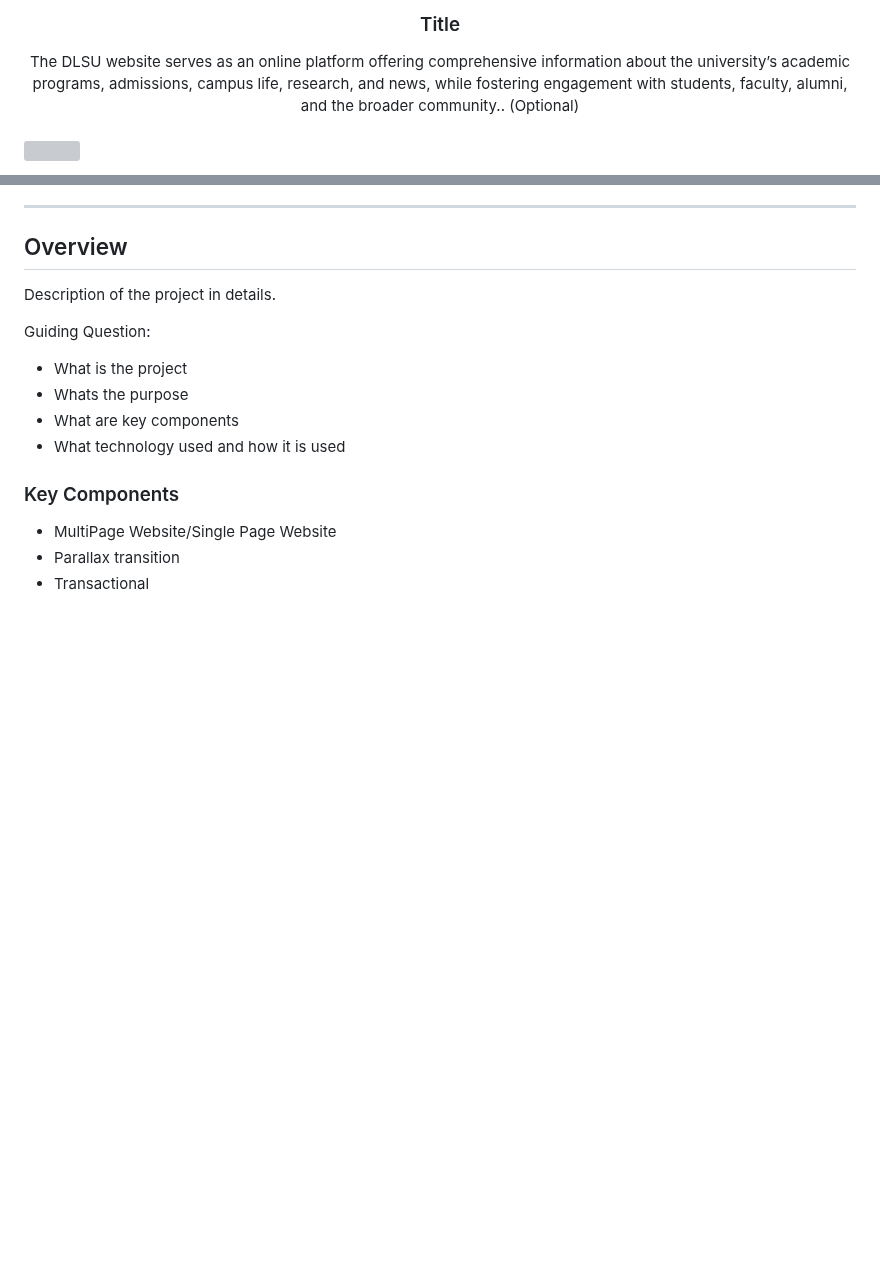
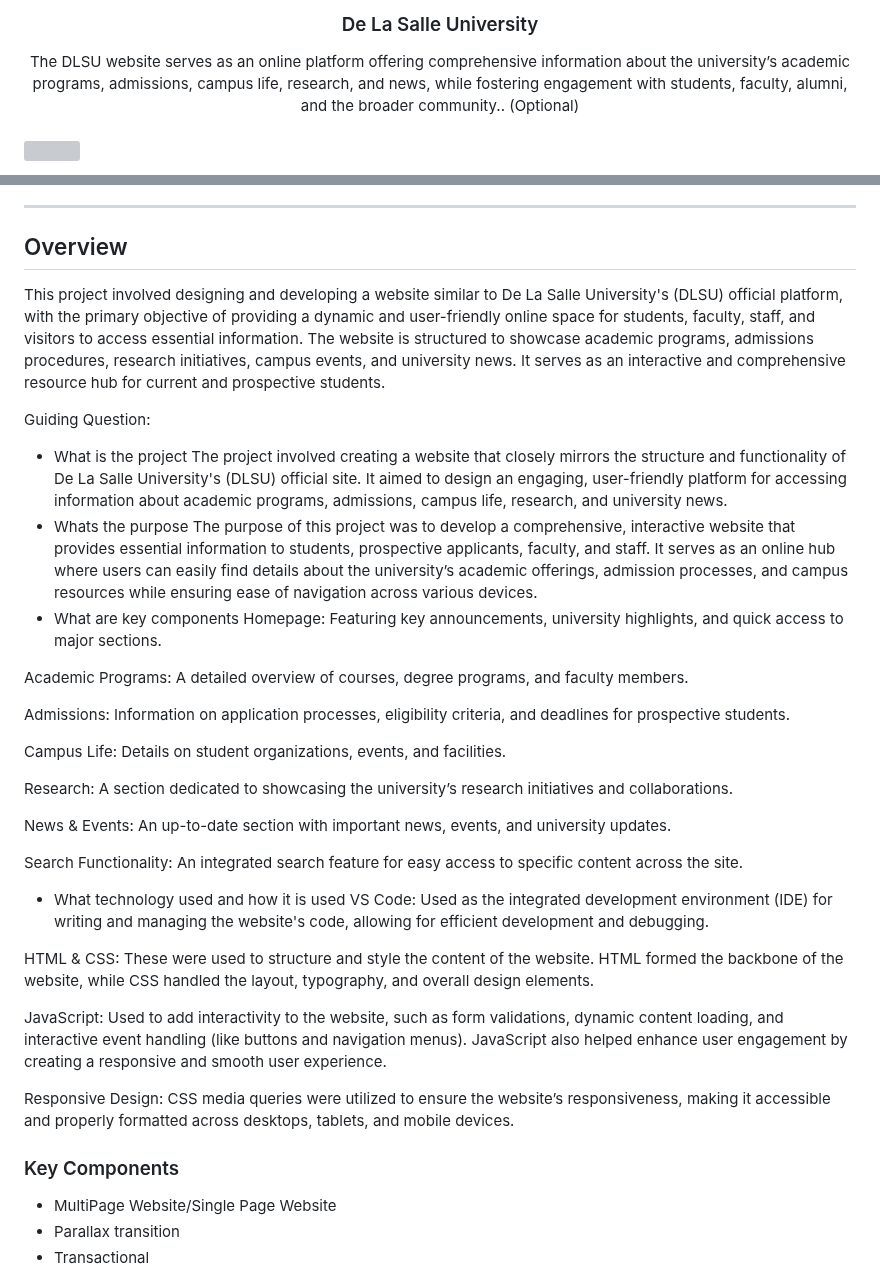
Before and after one commit to kayepadungao/WD-DLSU-Main, a Markdown page: readme.md, 2 parts joined by grey strips. Drawn GitHub-style; blank space fills up the shorter version; grey boxes are pictures that could not be loaded.

```diff
--- a/readme.md
+++ b/readme.md
@@ -10,6 +10,6 @@
   </a>
 <!-- TODO: Change Title to the name of the title of your Project -->
-  <h3 align="center">Title</h3>
+  <h3 align="center">De La Salle University</h3>
 </div>
 <!-- TODO: Make a short description -->
 <div align="center">
@@ -59,13 +59,35 @@
 
 <!-- TODO: To be changed -->
 <!-- The following are just sample -->
-Description of the project in details.
+This project involved designing and developing a website similar to De La Salle University's (DLSU) official platform, with the primary objective of providing a dynamic and user-friendly online space for students, faculty, staff, and visitors to access essential information. The website is structured to showcase academic programs, admissions procedures, research initiatives, campus events, and university news. It serves as an interactive and comprehensive resource hub for current and prospective students.
 
 Guiding Question:
 - What is the project
+The project involved creating a website that closely mirrors the structure and functionality of De La Salle University's (DLSU) official site. It aimed to design an engaging, user-friendly platform for accessing information about academic programs, admissions, campus life, research, and university news.
 - Whats the purpose
+The purpose of this project was to develop a comprehensive, interactive website that provides essential information to students, prospective applicants, faculty, and staff. It serves as an online hub where users can easily find details about the university’s academic offerings, admission processes, and campus resources while ensuring ease of navigation across various devices.
 - What are key components
+ Homepage: Featuring key announcements, university highlights, and quick access to major sections.
+
+Academic Programs: A detailed overview of courses, degree programs, and faculty members.
+
+Admissions: Information on application processes, eligibility criteria, and deadlines for prospective students.
+
+Campus Life: Details on student organizations, events, and facilities.
+
+Research: A section dedicated to showcasing the university’s research initiatives and collaborations.
+
+News & Events: An up-to-date section with important news, events, and university updates.
+
+Search Functionality: An integrated search feature for easy access to specific content across the site.
 - What technology used and how it is used
+VS Code: Used as the integrated development environment (IDE) for writing and managing the website's code, allowing for efficient development and debugging.
+
+HTML & CSS: These were used to structure and style the content of the website. HTML formed the backbone of the website, while CSS handled the layout, typography, and overall design elements.
+
+JavaScript: Used to add interactivity to the website, such as form validations, dynamic content loading, and interactive event handling (like buttons and navigation menus). JavaScript also helped enhance user engagement by creating a responsive and smooth user experience.
+
+Responsive Design: CSS media queries were utilized to ensure the website’s responsiveness, making it accessible and properly formatted across desktops, tablets, and mobile devices.
 
 ### Key Components
 <!-- TODO: List of Key Components -->
```
Also changed, not shown: other parts of readme.md (+1 -1 lines).
